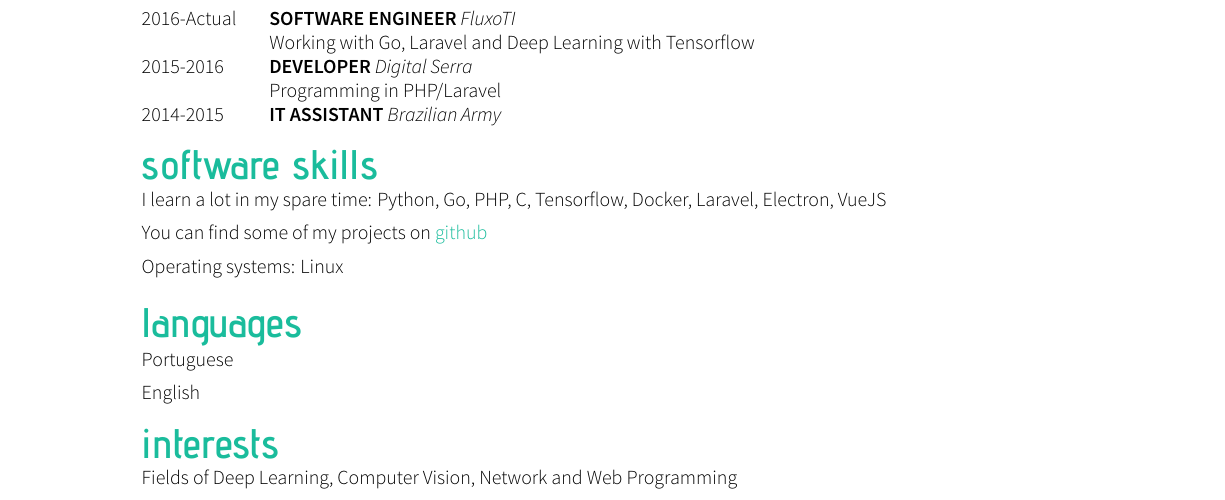
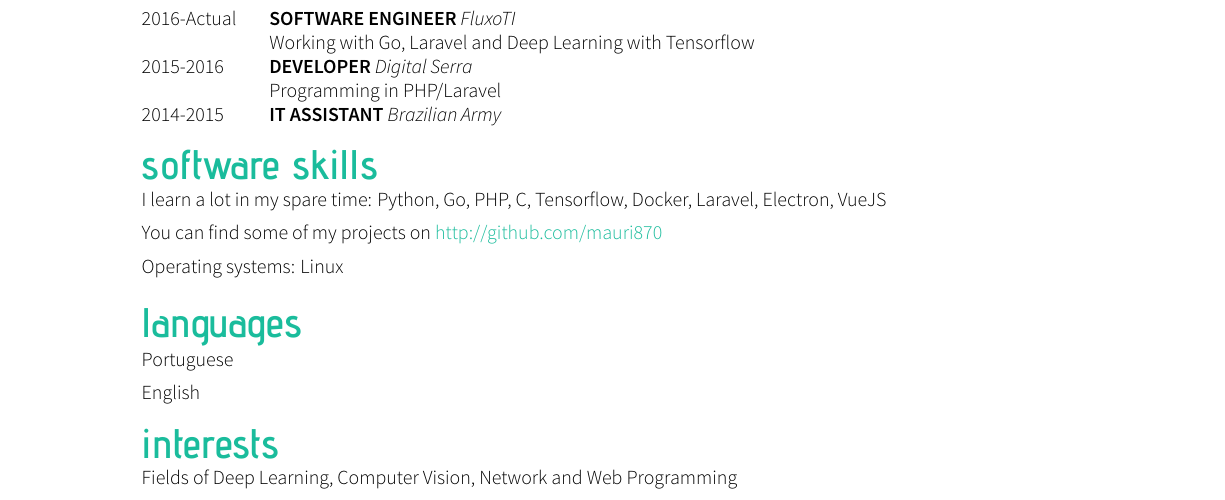
Before and after one commit to mauri870/curriculum-vitae, a LaTeX CV (cv.tex): part of the page, cut so that both start at the same text. Compiled offline with XeLaTeX.

Commit message:
Fix link

```diff
--- a/cv.tex
+++ b/cv.tex
@@ -47,7 +47,7 @@
 \section*{software skills}
 I learn a lot in my spare time: Python, Go, PHP, C, Tensorflow, Docker, Laravel, Electron, VueJS
 
-You can find some of my projects on \href{http://github.com/mauri870}{\color{maincolor}{github}}
+You can find some of my projects on \href{http://github.com/mauri870}{\color{maincolor}{http://github.com/mauri870}}
 
 Operating systems: Linux
 
```
